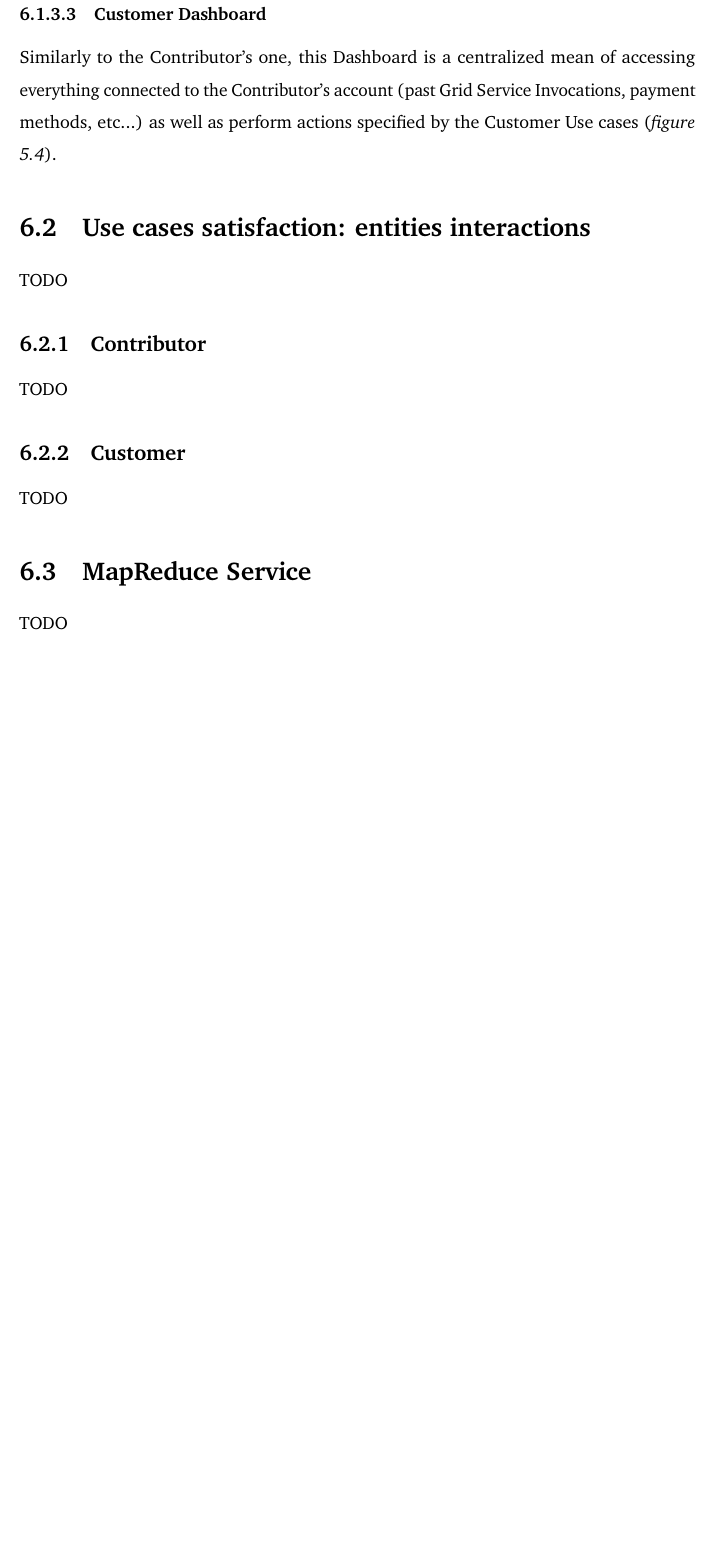
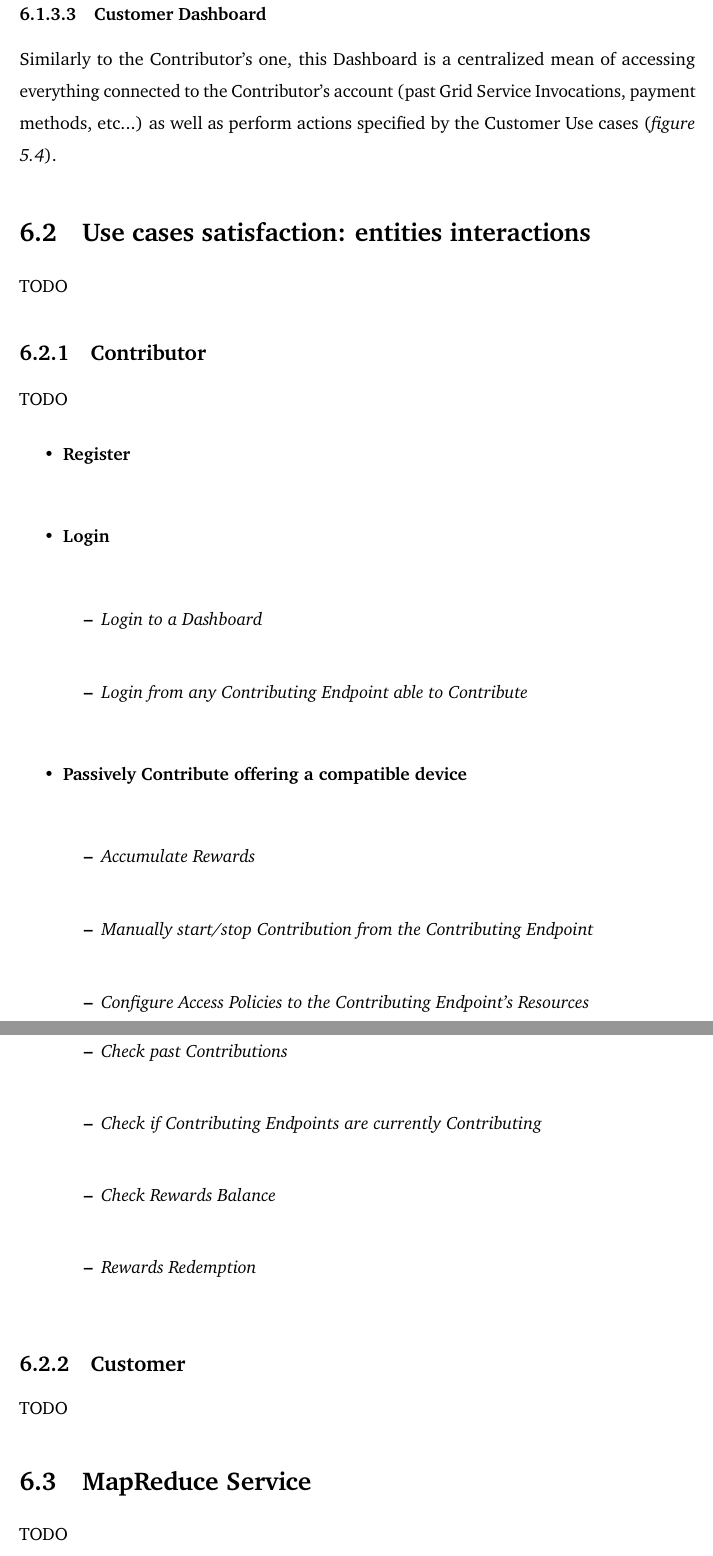
Before and after one commit to Tale152/master-thesis, a LaTeX thesis (main.tex, which reads document/chapters/chapter_6/sections/2_use_cases_satisfaction_interaction_among_architectural_elements.tex): part of page 89 of 92 before the commit and two parts of pages 89 and 90 of 93 after it, the two joined at a grey line, cut so that both start at the same text, the shorter picture padded with empty space. Compiled offline with pdfLaTeX.

Commit message:
written list of Contributor's use cases

```diff
--- a/document/chapters/chapter_6/sections/2_use_cases_satisfaction_interaction_among_architectural_elements.tex
+++ b/document/chapters/chapter_6/sections/2_use_cases_satisfaction_interaction_among_architectural_elements.tex
@@ -4,5 +4,27 @@ TODO
 \subsection{Contributor}
 TODO
 
+\begin{itemize}
+    \item \textbf{Register}\\
+    \item \textbf{Login}\\
+    \begin{itemize}
+        \item \textit{Login to a Dashboard}\\
+        \item \textit{Login from any Contributing Endpoint able to Contribute}\\
+    \end{itemize}
+    \item \textbf{Passively Contribute offering a compatible device}\\
+    \begin{itemize}
+        \item \textit{Accumulate Rewards}\\
+        \item \textit{Manually start/stop Contribution from the Contributing Endpoint}\\
+        \item \textit{Configure Access Policies to the Contributing Endpoint's Resources}\\
+    \end{itemize}
+    \item \textbf{Manage Contribution data through a Dashboard}\\
+    \begin{itemize}
+        \item \textit{Check past Contributions}\\
+        \item \textit{Check if Contributing Endpoints are currently Contributing}\\
+        \item \textit{Check Rewards Balance}\\
+        \item \textit{Rewards Redemption}\\
+    \end{itemize}
+\end{itemize}
+
 \subsection{Customer}
 TODO
```
